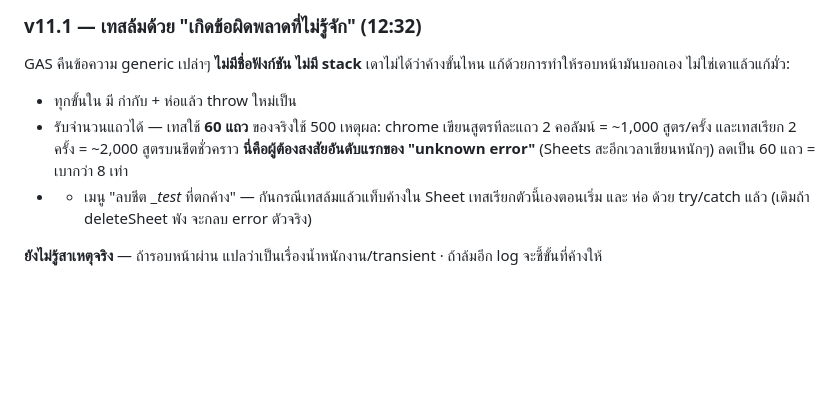
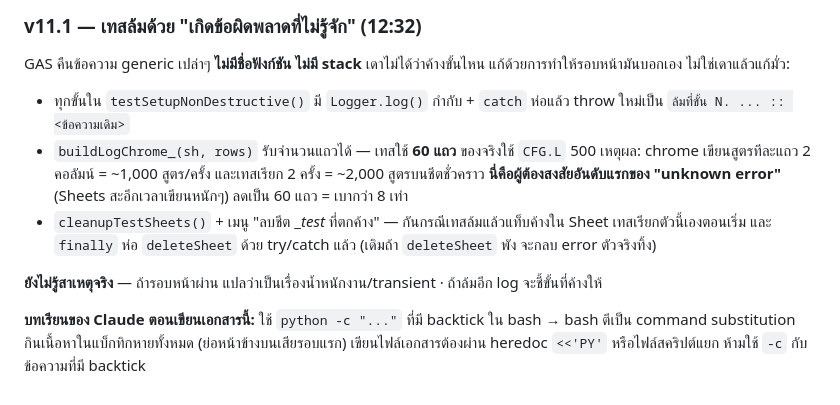
Before and after one commit to nrok47/gym-coins, a Markdown page: proj_body_track/link gsheet.md, the part around the change. GitHub-like rendering; blank space fills up the shorter version.

Commit message:
docs: ซ่อม v11.1 ที่ backtick หายจาก python -c ใน bash
bash ตี backtick ใน double-quote เป็น command substitution
เนื้อหาในแบ็กทิกหายหมด เขียนเอกสารต้องผ่าน heredoc หรือไฟล์สคริปต์แยก

Co-Authored-By: Claude Opus 5 <noreply@anthropic.com>

```diff
--- a/proj_body_track/link gsheet.md
+++ b/proj_body_track/link gsheet.md
@@ -134,11 +134,17 @@ Dashboard สร้างใหม่ได้ฟรีเพราะไม่
 GAS คืนข้อความ generic เปล่าๆ **ไม่มีชื่อฟังก์ชัน ไม่มี stack** เดาไม่ได้ว่าค้างขั้นไหน
 แก้ด้วยการทำให้รอบหน้ามันบอกเอง ไม่ใช่เดาแล้วแก้มั่ว:
 
-- ทุกขั้นใน  มี  กำกับ +  ห่อแล้ว throw ใหม่เป็น
--  รับจำนวนแถวได้ — เทสใช้ **60 แถว** ของจริงใช้  500
+- ทุกขั้นใน `testSetupNonDestructive()` มี `Logger.log()` กำกับ + `catch` ห่อแล้ว throw ใหม่เป็น
+  `ล้มที่ขั้น N. ... :: <ข้อความเดิม>`
+- `buildLogChrome_(sh, rows)` รับจำนวนแถวได้ — เทสใช้ **60 แถว** ของจริงใช้ `CFG.L` 500
   เหตุผล: chrome เขียนสูตรทีละแถว 2 คอลัมน์ = ~1,000 สูตร/ครั้ง และเทสเรียก 2 ครั้ง = ~2,000 สูตรบนชีตชั่วคราว
   **นี่คือผู้ต้องสงสัยอันดับแรกของ "unknown error"** (Sheets สะอึกเวลาเขียนหนักๆ) ลดเป็น 60 แถว = เบากว่า 8 เท่า
--  + เมนู "ลบชีต __test_ ที่ตกค้าง" — กันกรณีเทสล้มแล้วแท็บค้างใน Sheet
-  เทสเรียกตัวนี้เองตอนเริ่ม และ  ห่อ  ด้วย try/catch แล้ว (เดิมถ้า deleteSheet พัง จะกลบ error ตัวจริง)
+- `cleanupTestSheets()` + เมนู "ลบชีต __test_ ที่ตกค้าง" — กันกรณีเทสล้มแล้วแท็บค้างใน Sheet
+  เทสเรียกตัวนี้เองตอนเริ่ม และ `finally` ห่อ `deleteSheet` ด้วย try/catch แล้ว
+  (เดิมถ้า `deleteSheet` พัง จะกลบ error ตัวจริงทิ้ง)
 
 **ยังไม่รู้สาเหตุจริง** — ถ้ารอบหน้าผ่าน แปลว่าเป็นเรื่องน้ำหนักงาน/transient · ถ้าล้มอีก log จะชี้ขั้นที่ค้างให้
+
+**บทเรียนของ Claude ตอนเขียนเอกสารนี้:** ใช้ `python -c "..."` ที่มี backtick ใน bash
+→ bash ตีเป็น command substitution กินเนื้อหาในแบ็กทิกหายทั้งหมด (ย่อหน้าข้างบนเสียรอบแรก)
+เขียนไฟล์เอกสารต้องผ่าน heredoc `<<'PY'` หรือไฟล์สคริปต์แยก ห้ามใช้ `-c` กับข้อความที่มี backtick
```
